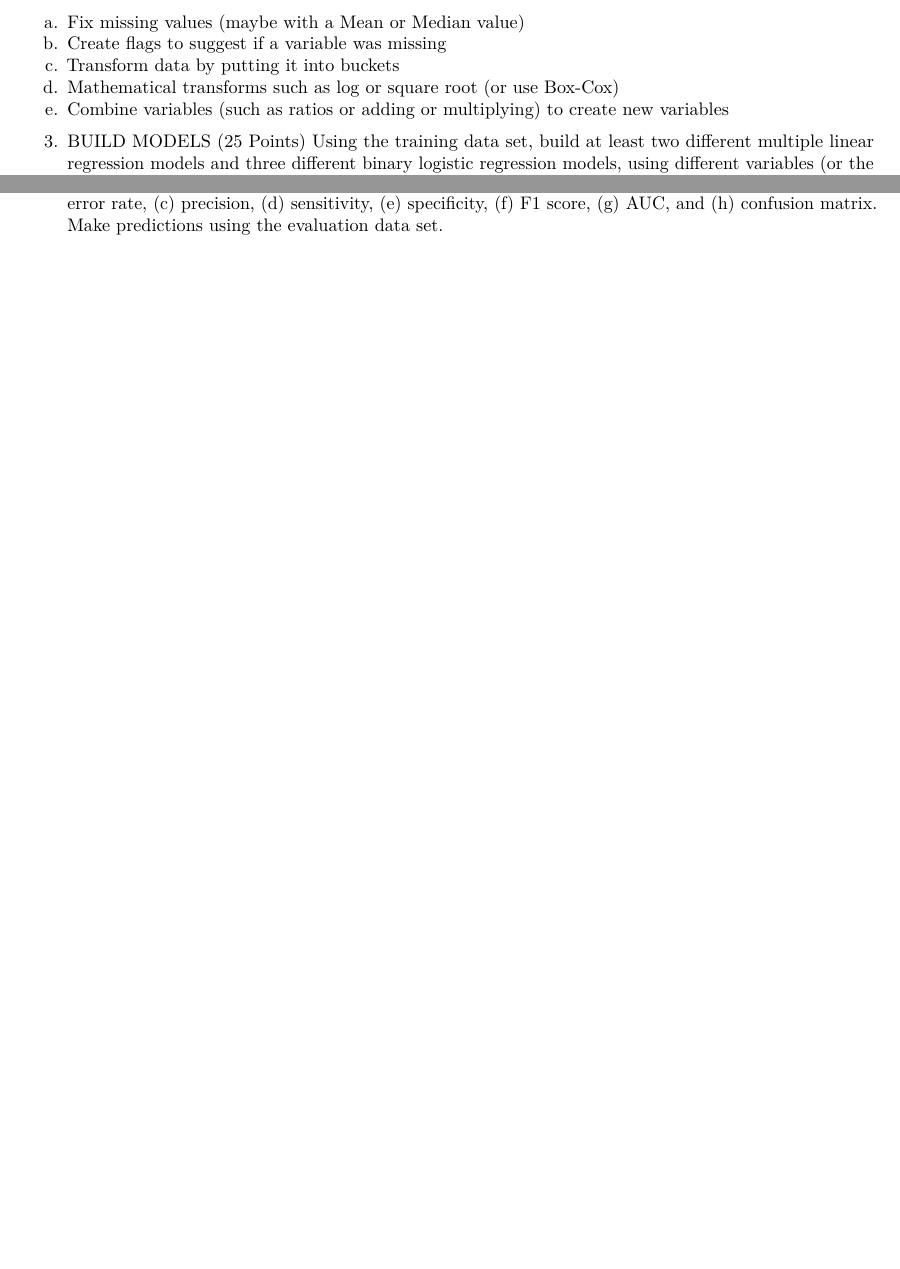
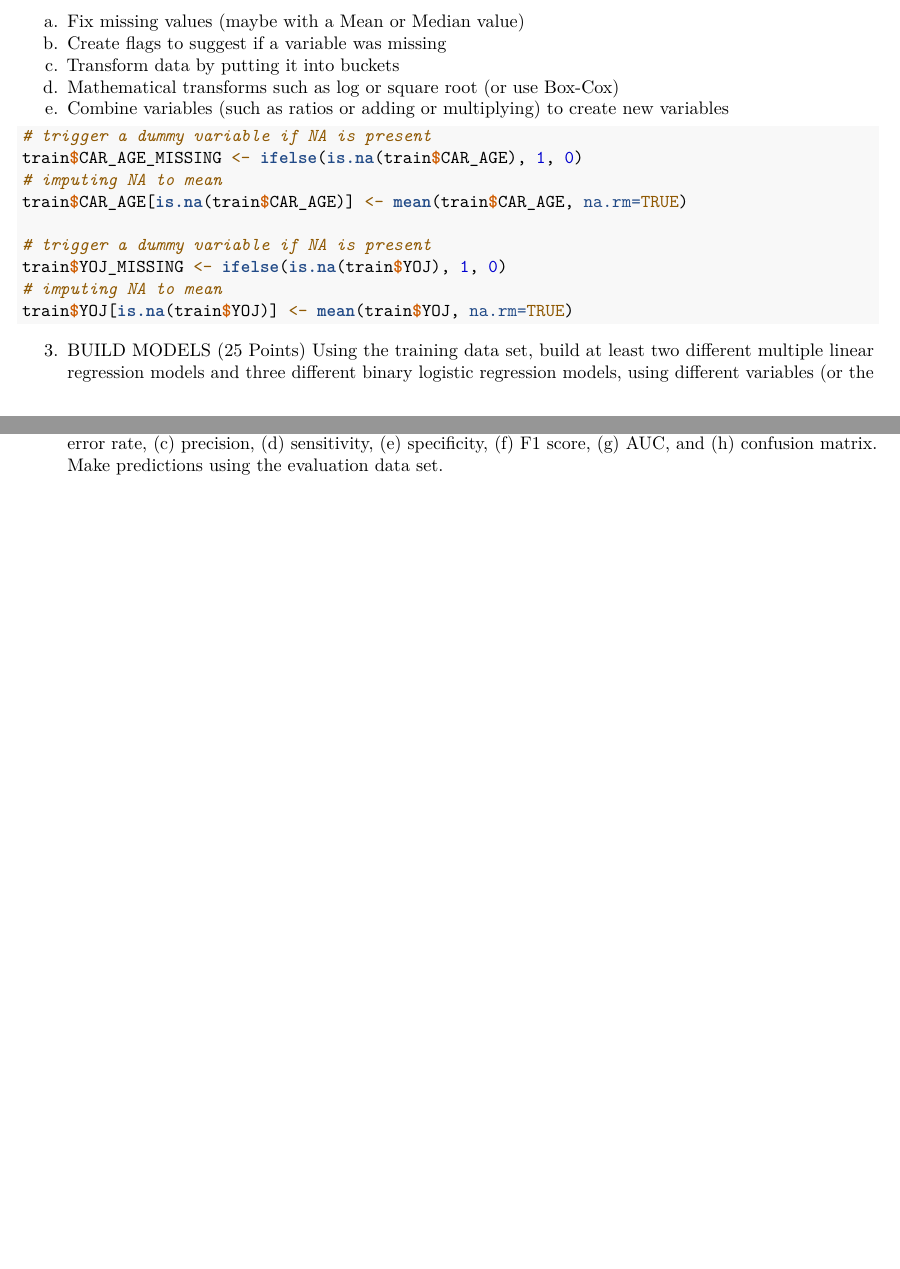
Before and after one commit to cwong79/DATA621, an R Markdown document (Homework 4/DATA621_HW4.Rmd): two parts of pages 2 and 3 of 3, joined at a grey line, cut so that both start at the same text, the shorter picture padded with empty space. Rendered offline with R 4.5, knitr and Pandoc, then LaTeX, with nearby package versions.

Commit message:
HW4 Data cleaning

````diff
--- a/Homework 4/DATA621_HW4.Rmd
+++ b/Homework 4/DATA621_HW4.Rmd
@@ -61,6 +60,19 @@ c. Transform data by putting it into buckets
 d. Mathematical transforms such as log or square root (or use Box-Cox)
 e. Combine variables (such as ratios or adding or multiplying) to create new variables
 
+```{r}
+# trigger a dummy variable if NA is present
+train$CAR_AGE_MISSING <- ifelse(is.na(train$CAR_AGE), 1, 0)
+# imputing NA to mean
+train$CAR_AGE[is.na(train$CAR_AGE)] <- mean(train$CAR_AGE, na.rm=TRUE)
+
+# trigger a dummy variable if NA is present
+train$YOJ_MISSING <- ifelse(is.na(train$YOJ), 1, 0)
+# imputing NA to mean
+train$YOJ[is.na(train$YOJ)] <- mean(train$YOJ, na.rm=TRUE)
+```
+
+
 3. BUILD MODELS (25 Points)
 Using the training data set, build at least two different multiple linear regression models and three different binary
 logistic regression models, using different variables (or the same variables with different transformations). You
````
Also changed, not shown: Homework 4/DATA621_HW4.Rmd (1 more changed lines).
